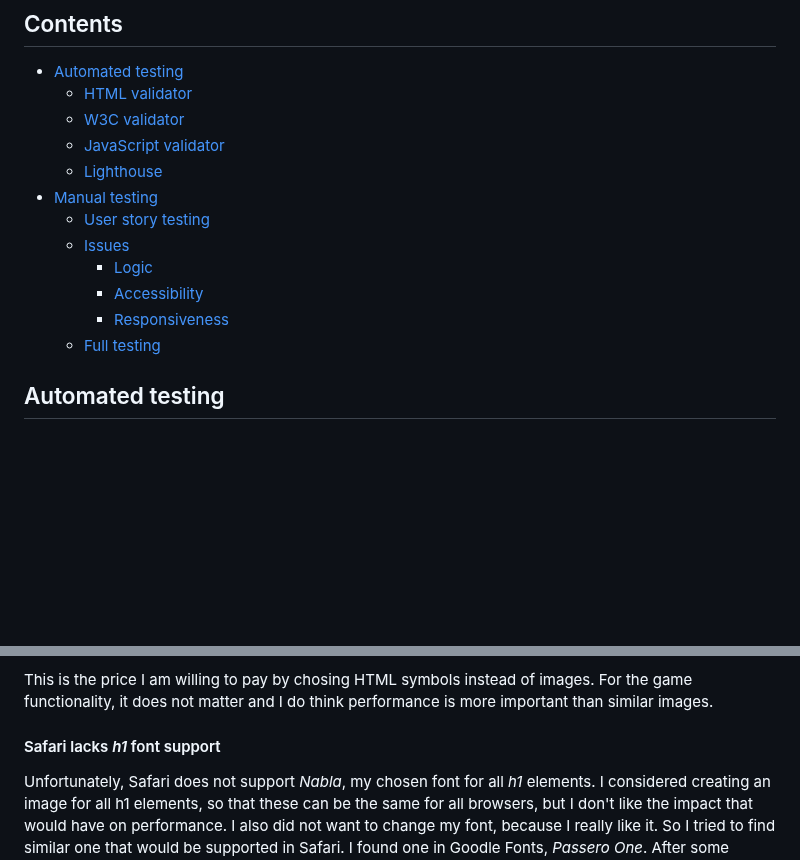
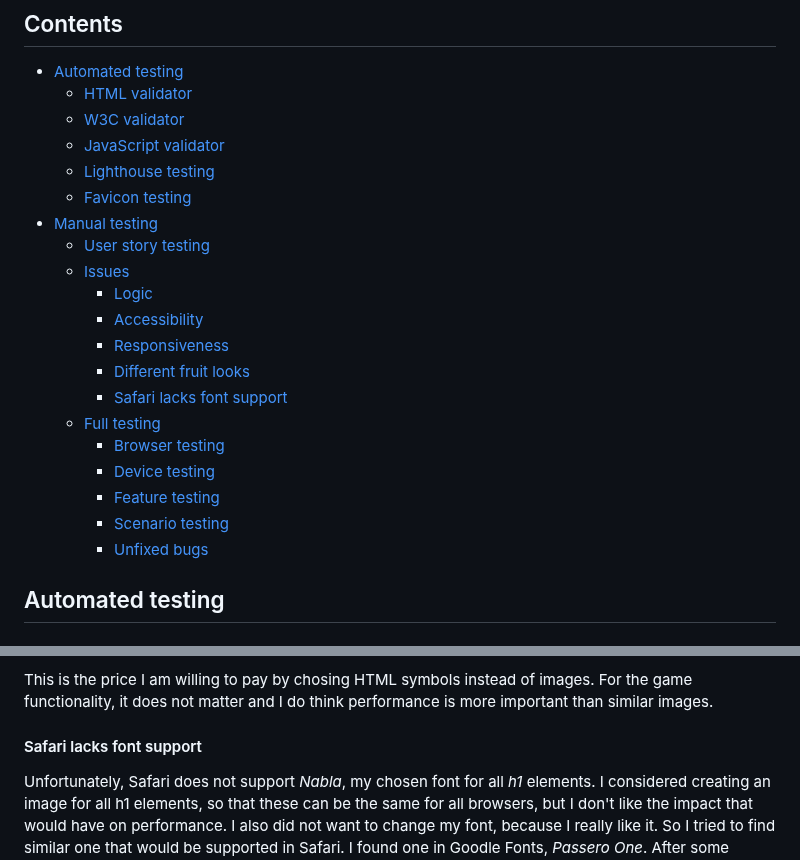
Before and after one commit to LizzyonGit/fruits-hold-em, a Markdown page: TESTING.md, 2 parts joined by grey strips. Rendered like a GitHub page; blank space fills up the shorter version.

Commit message:
Docs: content links

```diff
--- a/TESTING.md
+++ b/TESTING.md
@@ -12,14 +12,23 @@ I have been testing throughout developing, fixing issues as I went.
   * [HTML validator](#html-validator)
   * [W3C validator](#w3c-validator)
   * [JavaScript validator](#javascript-validator)
-  * [Lighthouse](#lighthouse)
+  * [Lighthouse testing](#lighthouse-testing)
+  * [Favicon testing](#favicon-testing)
 * [Manual testing](#manual-testing)
   * [User story testing](#user-story-testing)
   * [Issues](#issues)
     * [Logic](#logic)
     * [Accessibility](#accessibility)
     * [Responsiveness](#responsiveness)
+    * [Different fruit looks](#different-fruit-looks)
+    * [Safari lacks font support](#safari-lacks-h1-font-support)
   * [Full testing](#full-testing)
+    * [Browser testing](#browser-testing)
+    * [Device testing](#device-testing)
+    * [Feature testing](#feature-testing)
+    * [Scenario testing](#scenario-testing)
+    * [Unfixed bugs](#unfixed-bugs)
+
 
 ## Automated testing
 
@@ -167,7 +167,7 @@ My Android phone and iPhone also have different fruits, but they do work with th
 
 This is the price I am willing to pay by chosing HTML symbols instead of images. For the game functionality, it does not matter and I do think performance is more important than similar images.
 
-#### Safari lacks *h1* font support
+#### Safari lacks font support
 Unfortunately, Safari does not support *Nabla*, my chosen font for all *h1* elements. I considered creating an image for all h1 elements, so that these can be the same for all browsers, but I don't like the impact that would have on performance. I also did not want to change my font, because I really like it. So I tried to find similar one that would be supported in Safari. I found one in Goodle Fonts, *Passero One*. After some searching on the internet, I found a way to only target Safari with CSS [in this article](https://wojtek.im/journal/targeting-safari-with-css-media-query). While not ideal, Safari now has a different font for the logo and titles for modals and the 404 page. And the favicon now does not match the logo in Safari, but I find this an acceptable discrepency.
 
 ### Full testing
```
Also changed, not shown: other parts of TESTING.md (+2 -11 lines).
